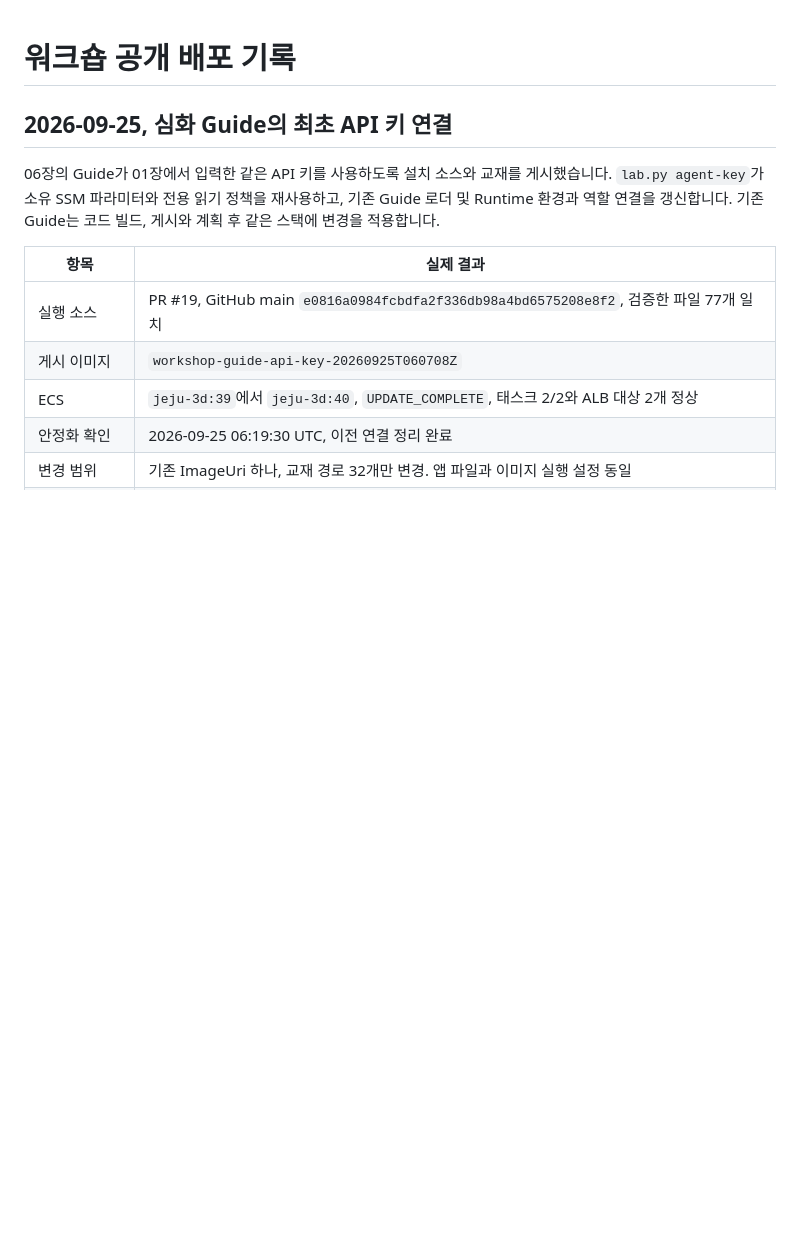
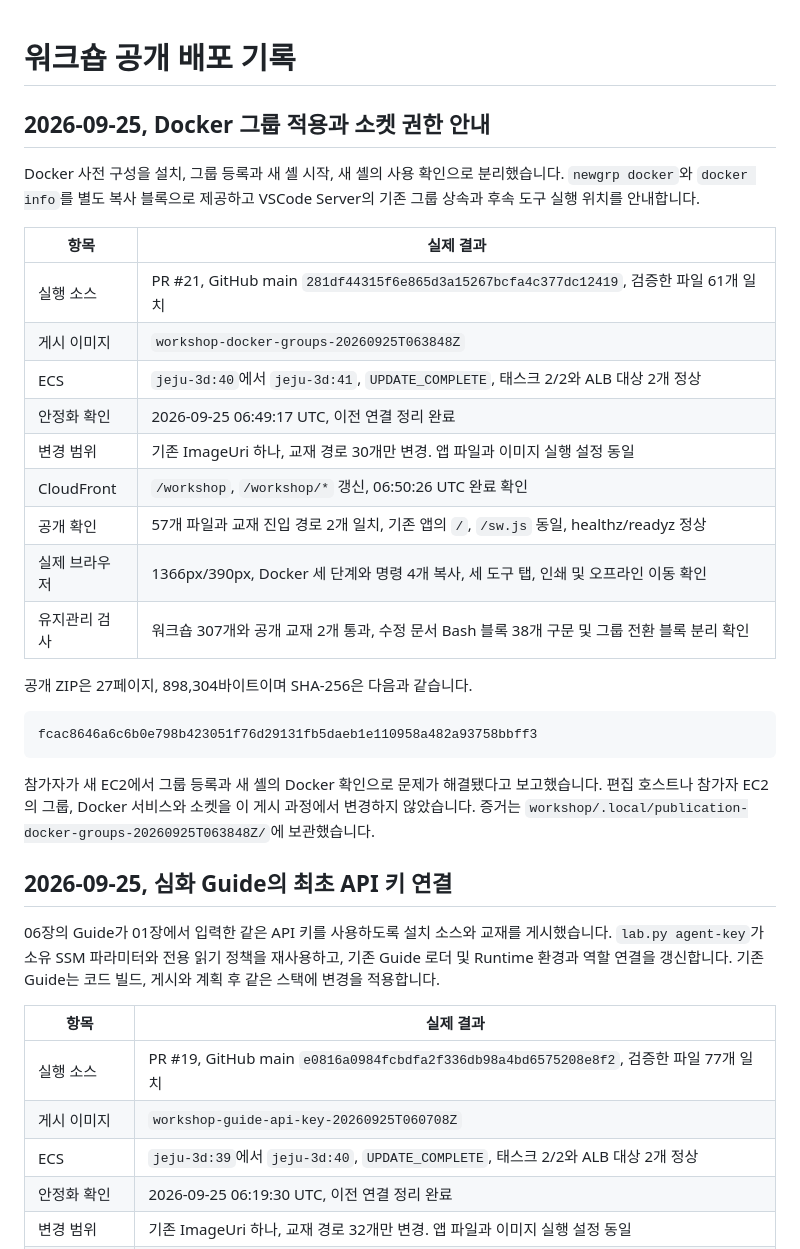
Before and after one commit to whchoi98/jeju-atlas, a Markdown page: workshop/DEPLOYMENT.md, the part around the change. Rendered like a GitHub page; blank space fills up the shorter version.

Commit message:
docs: record Docker group activation guide publication

````diff
--- a/workshop/DEPLOYMENT.md
+++ b/workshop/DEPLOYMENT.md
@@ -1,4 +1,32 @@
 # 워크숍 공개 배포 기록
+
+## 2026-09-25, Docker 그룹 적용과 소켓 권한 안내
+
+Docker 사전 구성을 설치, 그룹 등록과 새 셸 시작, 새 셸의 사용 확인으로
+분리했습니다. `newgrp docker`와 `docker info`를 별도 복사 블록으로
+제공하고 VSCode Server의 기존 그룹 상속과 후속 도구 실행 위치를 안내합니다.
+
+| 항목 | 실제 결과 |
+|---|---|
+| 실행 소스 | PR #21, GitHub main `281df44315f6e865d3a15267bcfa4c377dc12419`, 검증한 파일 61개 일치 |
+| 게시 이미지 | `workshop-docker-groups-20260925T063848Z` |
+| ECS | `jeju-3d:40`에서 `jeju-3d:41`, `UPDATE_COMPLETE`, 태스크 2/2와 ALB 대상 2개 정상 |
+| 안정화 확인 | 2026-09-25 06:49:17 UTC, 이전 연결 정리 완료 |
+| 변경 범위 | 기존 ImageUri 하나, 교재 경로 30개만 변경. 앱 파일과 이미지 실행 설정 동일 |
+| CloudFront | `/workshop`, `/workshop/*` 갱신, 06:50:26 UTC 완료 확인 |
+| 공개 확인 | 57개 파일과 교재 진입 경로 2개 일치, 기존 앱의 `/`, `/sw.js` 동일, healthz/readyz 정상 |
+| 실제 브라우저 | 1366px/390px, Docker 세 단계와 명령 4개 복사, 세 도구 탭, 인쇄 및 오프라인 이동 확인 |
+| 유지관리 검사 | 워크숍 307개와 공개 교재 2개 통과, 수정 문서 Bash 블록 38개 구문 및 그룹 전환 블록 분리 확인 |
+
+공개 ZIP은 27페이지, 898,304바이트이며 SHA-256은 다음과 같습니다.
+
+```text
+fcac8646a6c6b0e798b423051f76d29131fb5daeb1e110958a482a93758bbff3
+```
+
+참가자가 새 EC2에서 그룹 등록과 새 셸의 Docker 확인으로 문제가 해결됐다고 보고했습니다.
+편집 호스트나 참가자 EC2의 그룹, Docker 서비스와 소켓을 이 게시 과정에서 변경하지 않았습니다.
+증거는 `workshop/.local/publication-docker-groups-20260925T063848Z/`에 보관했습니다.
 
 ## 2026-09-25, 심화 Guide의 최초 API 키 연결
 
````
Also changed, not shown: CHANGELOG.md (+1 -0 lines), workshop/VALIDATION.md (+4 -0 lines).
